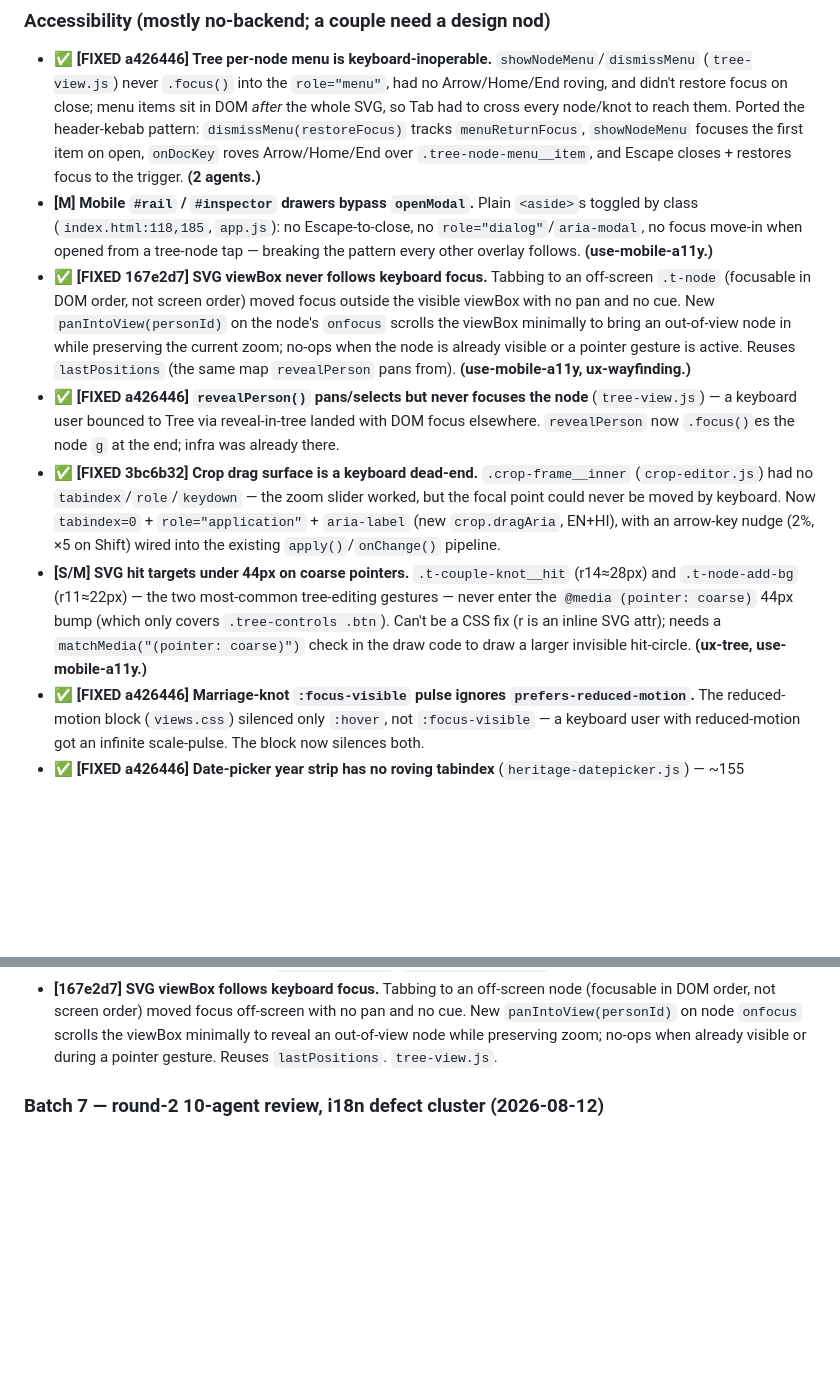
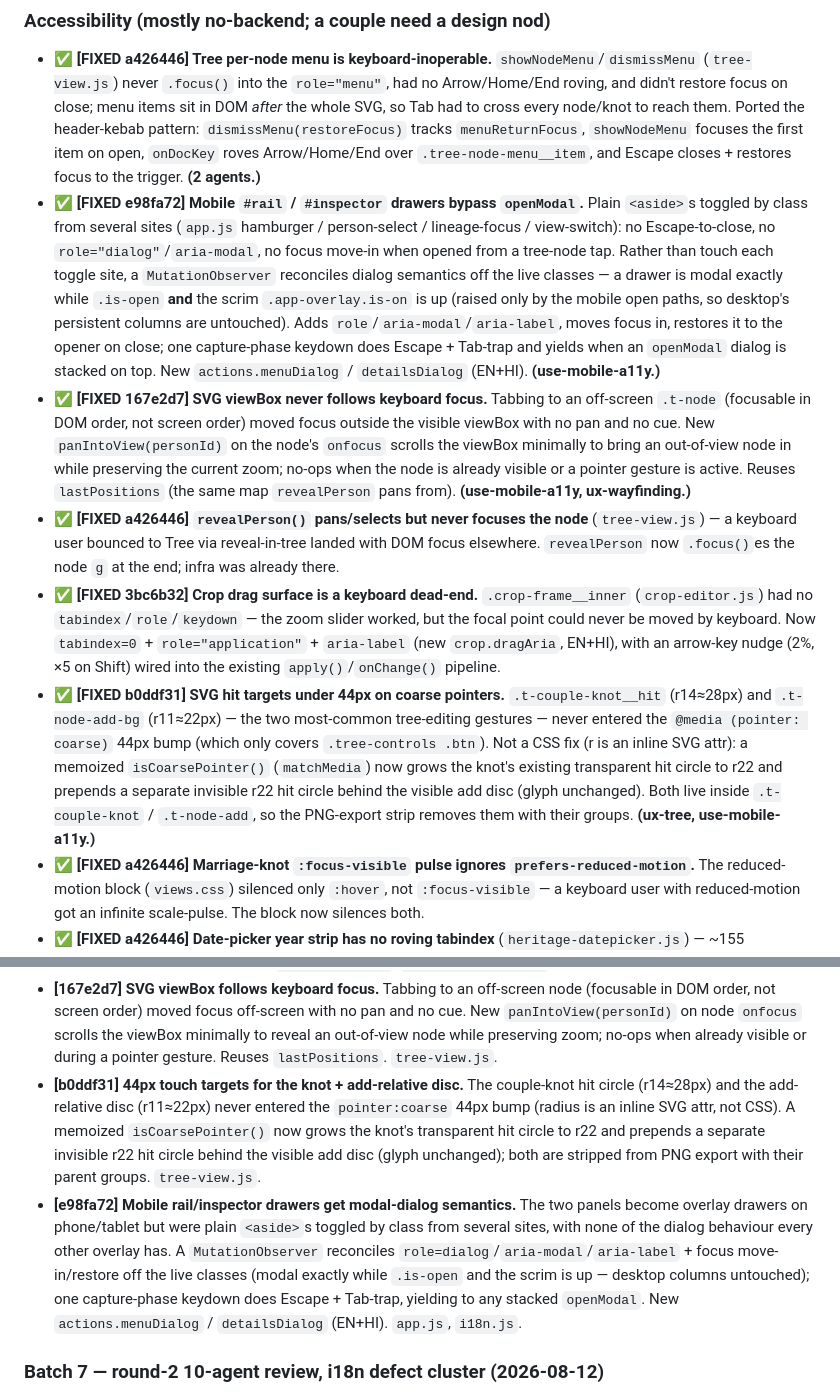
Before and after one commit to AnonySharma/Virasat, a Markdown page: docs/UX-BACKLOG.md, 2 parts joined by grey strips. GitHub-like rendering; blank space fills up the shorter version.

Commit message:
docs: mark coarse-pointer hit targets + mobile-drawer a11y shipped
Closes the last two fix-now accessibility items in the round-2 review:
44px touch targets for the knot / add disc (b0ddf31) and modal-dialog
semantics for the mobile rail/inspector drawers (e98fa72). Added to the
Batch 8 shipped block. Every fix-now item in the Accessibility,
Wayfinding, and Data-entry clusters is now shipped; remainder is
design/copy/backend, logged for a decision.

CACHE_VERSION deliberately not bumped.

Co-Authored-By: Claude Opus 4.8 (1M context) <noreply@anthropic.com>

```diff
--- a/docs/UX-BACKLOG.md
+++ b/docs/UX-BACKLOG.md
@@ -335,10 +335,16 @@ mechanical sweep.
   tracks `menuReturnFocus`, `showNodeMenu` focuses the first item on open, `onDocKey` roves
   Arrow/Home/End over `.tree-node-menu__item`, and Escape closes + restores focus to the trigger.
   **(2 agents.)**
-- **[M] Mobile `#rail` / `#inspector` drawers bypass `openModal`.** Plain `<aside>`s toggled by
-  class (`index.html:118,185`, `app.js`): no Escape-to-close, no `role="dialog"`/`aria-modal`,
-  no focus move-in when opened from a tree-node tap — breaking the pattern every other overlay
-  follows. **(use-mobile-a11y.)**
+- **✅ [FIXED e98fa72] Mobile `#rail` / `#inspector` drawers bypass `openModal`.** Plain
+  `<aside>`s toggled by class from several sites (`app.js` hamburger / person-select /
+  lineage-focus / view-switch): no Escape-to-close, no `role="dialog"`/`aria-modal`, no focus
+  move-in when opened from a tree-node tap. Rather than touch each toggle site, a
+  `MutationObserver` reconciles dialog semantics off the live classes — a drawer is modal exactly
+  while `.is-open` **and** the scrim `.app-overlay.is-on` is up (raised only by the mobile open
+  paths, so desktop's persistent columns are untouched). Adds `role`/`aria-modal`/`aria-label`,
+  moves focus in, restores it to the opener on close; one capture-phase keydown does Escape +
+  Tab-trap and yields when an `openModal` dialog is stacked on top. New `actions.menuDialog` /
+  `detailsDialog` (EN+HI). **(use-mobile-a11y.)**
 - **✅ [FIXED 167e2d7] SVG viewBox never follows keyboard focus.** Tabbing to an off-screen
   `.t-node` (focusable in DOM order, not screen order) moved focus outside the visible viewBox
   with no pan and no cue. New `panIntoView(personId)` on the node's `onfocus` scrolls the viewBox
@@ -353,11 +359,13 @@ mechanical sweep.
   focal point could never be moved by keyboard. Now `tabindex=0` + `role="application"` +
   `aria-label` (new `crop.dragAria`, EN+HI), with an arrow-key nudge (2%, ×5 on Shift) wired
   into the existing `apply()`/`onChange()` pipeline.
-- **[S/M] SVG hit targets under 44px on coarse pointers.** `.t-couple-knot__hit` (r14≈28px) and
-  `.t-node-add-bg` (r11≈22px) — the two most-common tree-editing gestures — never enter the
-  `@media (pointer: coarse)` 44px bump (which only covers `.tree-controls .btn`). Can't be a
-  CSS fix (r is an inline SVG attr); needs a `matchMedia("(pointer: coarse)")` check in the
-  draw code to draw a larger invisible hit-circle. **(ux-tree, use-mobile-a11y.)**
+- **✅ [FIXED b0ddf31] SVG hit targets under 44px on coarse pointers.** `.t-couple-knot__hit`
+  (r14≈28px) and `.t-node-add-bg` (r11≈22px) — the two most-common tree-editing gestures — never
+  entered the `@media (pointer: coarse)` 44px bump (which only covers `.tree-controls .btn`). Not
+  a CSS fix (r is an inline SVG attr): a memoized `isCoarsePointer()` (`matchMedia`) now grows the
+  knot's existing transparent hit circle to r22 and prepends a separate invisible r22 hit circle
+  behind the visible add disc (glyph unchanged). Both live inside `.t-couple-knot` / `.t-node-add`,
+  so the PNG-export strip removes them with their groups. **(ux-tree, use-mobile-a11y.)**
 - **✅ [FIXED a426446] Marriage-knot `:focus-visible` pulse ignores `prefers-reduced-motion`.**
   The reduced-motion block (`views.css`) silenced only `:hover`, not `:focus-visible` — a
   keyboard user with reduced-motion got an infinite scale-pulse. The block now silences both.
@@ -560,6 +568,19 @@ the rest of the queued cloud work lands.
   `panIntoView(personId)` on node `onfocus` scrolls the viewBox minimally to reveal an out-of-view
   node while preserving zoom; no-ops when already visible or during a pointer gesture. Reuses
   `lastPositions`. `tree-view.js`.
+- **[b0ddf31] 44px touch targets for the knot + add-relative disc.** The couple-knot hit circle
+  (r14≈28px) and the add-relative disc (r11≈22px) never entered the `pointer:coarse` 44px bump
+  (radius is an inline SVG attr, not CSS). A memoized `isCoarsePointer()` now grows the knot's
+  transparent hit circle to r22 and prepends a separate invisible r22 hit circle behind the
+  visible add disc (glyph unchanged); both are stripped from PNG export with their parent groups.
+  `tree-view.js`.
+- **[e98fa72] Mobile rail/inspector drawers get modal-dialog semantics.** The two panels become
+  overlay drawers on phone/tablet but were plain `<aside>`s toggled by class from several sites,
+  with none of the dialog behaviour every other overlay has. A `MutationObserver` reconciles
+  `role=dialog`/`aria-modal`/`aria-label` + focus move-in/restore off the live classes (modal
+  exactly while `.is-open` and the scrim is up — desktop columns untouched); one capture-phase
+  keydown does Escape + Tab-trap, yielding to any stacked `openModal`. New `actions.menuDialog` /
+  `detailsDialog` (EN+HI). `app.js`, `i18n.js`.
 
 ### Batch 7 — round-2 10-agent review, i18n defect cluster (2026-08-12)
 
```
